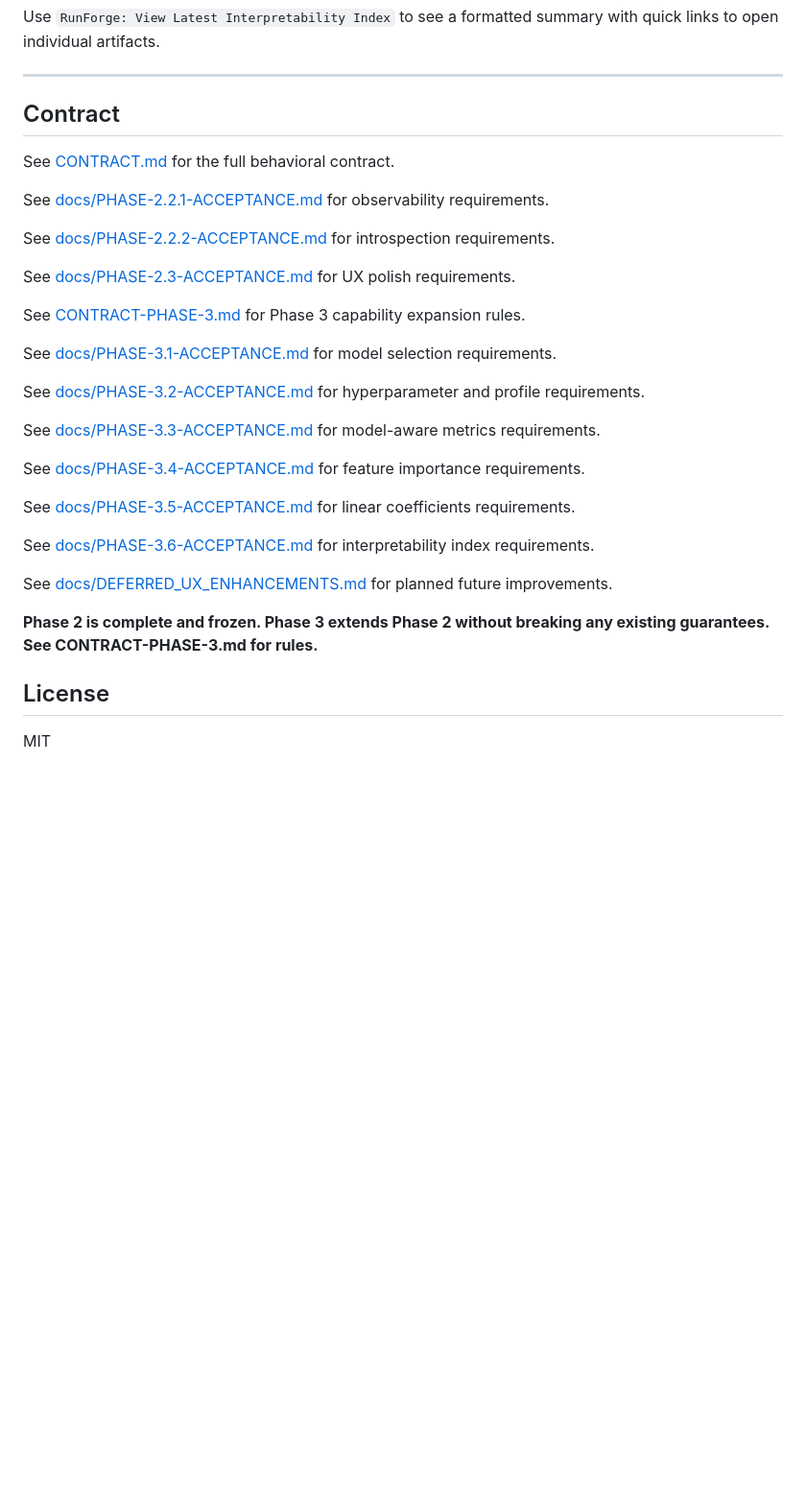
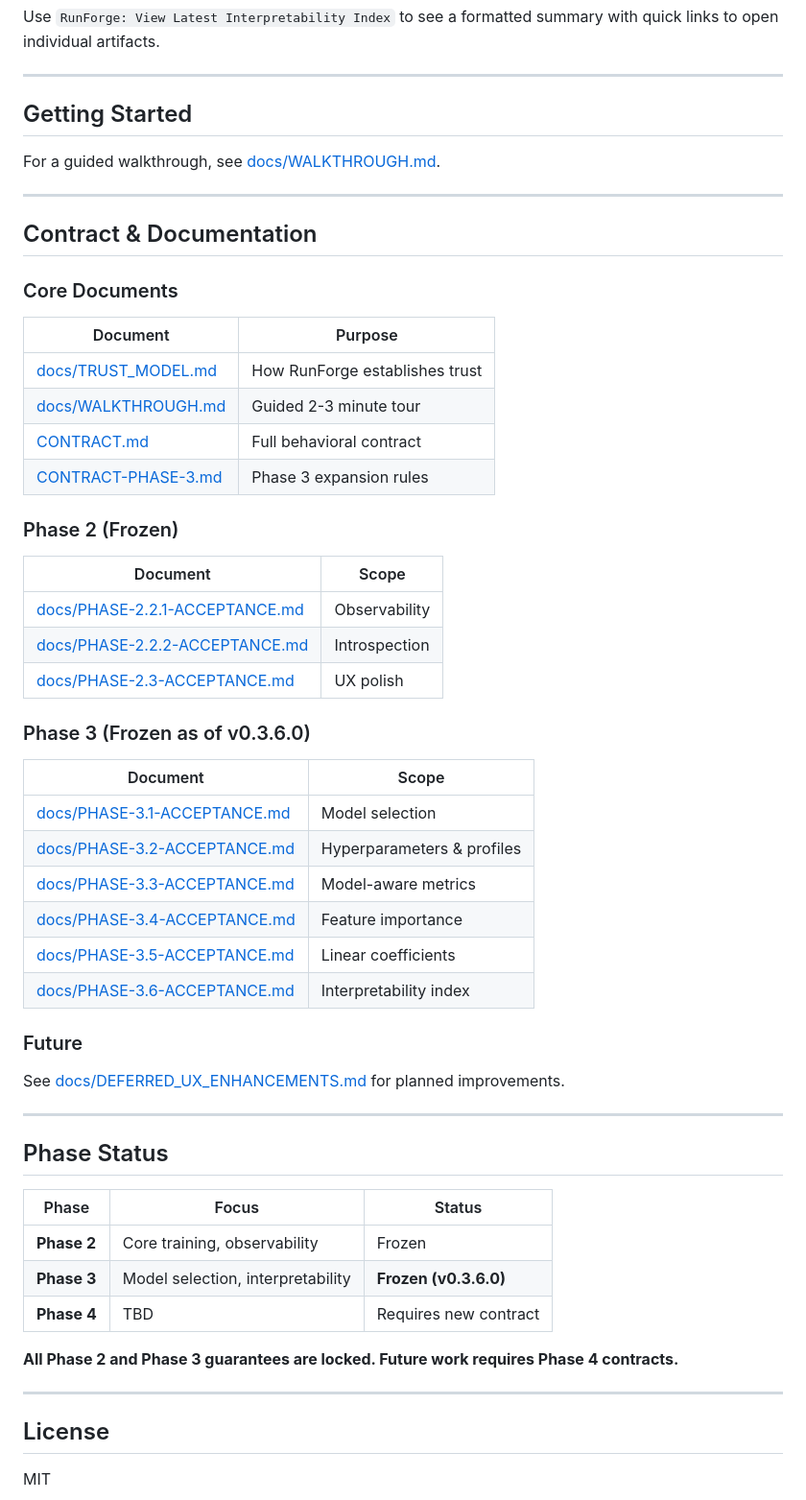
Before and after one commit to mcp-tool-shop-org/runforge-vscode, a Markdown page: README.md, the part around the change. Shown at 96% size. GitHub-like rendering; blank space fills up the shorter version.

Commit message:
docs: freeze Phase 3 explicitly
- Add Getting Started section with walkthrough link
- Reorganize contract/documentation into tables
- Separate Phase 2 (Frozen) and Phase 3 (Frozen v0.3.6.0) sections
- Add Phase Status table with explicit freeze notice
- Remove redundant prose, use structured tables

Phase 3 is now explicitly frozen. Future work requires Phase 4 contracts.

Co-Authored-By: Claude Opus 4.5 <noreply@anthropic.com>

```diff
--- a/README.md
+++ b/README.md
@@ -735,33 +735,59 @@ Use `RunForge: View Latest Interpretability Index` to see a formatted summary wi
 
 ---
 
-## Contract
+## Getting Started
 
-See [CONTRACT.md](CONTRACT.md) for the full behavioral contract.
+For a guided walkthrough, see [docs/WALKTHROUGH.md](docs/WALKTHROUGH.md).
 
-See [docs/PHASE-2.2.1-ACCEPTANCE.md](docs/PHASE-2.2.1-ACCEPTANCE.md) for observability requirements.
+---
 
-See [docs/PHASE-2.2.2-ACCEPTANCE.md](docs/PHASE-2.2.2-ACCEPTANCE.md) for introspection requirements.
+## Contract & Documentation
 
-See [docs/PHASE-2.3-ACCEPTANCE.md](docs/PHASE-2.3-ACCEPTANCE.md) for UX polish requirements.
+### Core Documents
 
-See [CONTRACT-PHASE-3.md](CONTRACT-PHASE-3.md) for Phase 3 capability expansion rules.
+| Document | Purpose |
+|----------|---------|
+| [docs/TRUST_MODEL.md](docs/TRUST_MODEL.md) | How RunForge establishes trust |
+| [docs/WALKTHROUGH.md](docs/WALKTHROUGH.md) | Guided 2-3 minute tour |
+| [CONTRACT.md](CONTRACT.md) | Full behavioral contract |
+| [CONTRACT-PHASE-3.md](CONTRACT-PHASE-3.md) | Phase 3 expansion rules |
 
-See [docs/PHASE-3.1-ACCEPTANCE.md](docs/PHASE-3.1-ACCEPTANCE.md) for model selection requirements.
+### Phase 2 (Frozen)
 
-See [docs/PHASE-3.2-ACCEPTANCE.md](docs/PHASE-3.2-ACCEPTANCE.md) for hyperparameter and profile requirements.
+| Document | Scope |
+|----------|-------|
+| [docs/PHASE-2.2.1-ACCEPTANCE.md](docs/PHASE-2.2.1-ACCEPTANCE.md) | Observability |
+| [docs/PHASE-2.2.2-ACCEPTANCE.md](docs/PHASE-2.2.2-ACCEPTANCE.md) | Introspection |
+| [docs/PHASE-2.3-ACCEPTANCE.md](docs/PHASE-2.3-ACCEPTANCE.md) | UX polish |
 
-See [docs/PHASE-3.3-ACCEPTANCE.md](docs/PHASE-3.3-ACCEPTANCE.md) for model-aware metrics requirements.
+### Phase 3 (Frozen as of v0.3.6.0)
 
-See [docs/PHASE-3.4-ACCEPTANCE.md](docs/PHASE-3.4-ACCEPTANCE.md) for feature importance requirements.
+| Document | Scope |
+|----------|-------|
+| [docs/PHASE-3.1-ACCEPTANCE.md](docs/PHASE-3.1-ACCEPTANCE.md) | Model selection |
+| [docs/PHASE-3.2-ACCEPTANCE.md](docs/PHASE-3.2-ACCEPTANCE.md) | Hyperparameters & profiles |
+| [docs/PHASE-3.3-ACCEPTANCE.md](docs/PHASE-3.3-ACCEPTANCE.md) | Model-aware metrics |
+| [docs/PHASE-3.4-ACCEPTANCE.md](docs/PHASE-3.4-ACCEPTANCE.md) | Feature importance |
+| [docs/PHASE-3.5-ACCEPTANCE.md](docs/PHASE-3.5-ACCEPTANCE.md) | Linear coefficients |
+| [docs/PHASE-3.6-ACCEPTANCE.md](docs/PHASE-3.6-ACCEPTANCE.md) | Interpretability index |
 
-See [docs/PHASE-3.5-ACCEPTANCE.md](docs/PHASE-3.5-ACCEPTANCE.md) for linear coefficients requirements.
+### Future
 
-See [docs/PHASE-3.6-ACCEPTANCE.md](docs/PHASE-3.6-ACCEPTANCE.md) for interpretability index requirements.
+See [docs/DEFERRED_UX_ENHANCEMENTS.md](docs/DEFERRED_UX_ENHANCEMENTS.md) for planned improvements.
 
-See [docs/DEFERRED_UX_ENHANCEMENTS.md](docs/DEFERRED_UX_ENHANCEMENTS.md) for planned future improvements.
+---
 
-**Phase 2 is complete and frozen. Phase 3 extends Phase 2 without breaking any existing guarantees. See CONTRACT-PHASE-3.md for rules.**
+## Phase Status
+
+| Phase | Focus | Status |
+|-------|-------|--------|
+| **Phase 2** | Core training, observability | Frozen |
+| **Phase 3** | Model selection, interpretability | **Frozen (v0.3.6.0)** |
+| **Phase 4** | TBD | Requires new contract |
+
+**All Phase 2 and Phase 3 guarantees are locked. Future work requires Phase 4 contracts.**
+
+---
 
 ## License
 
```
